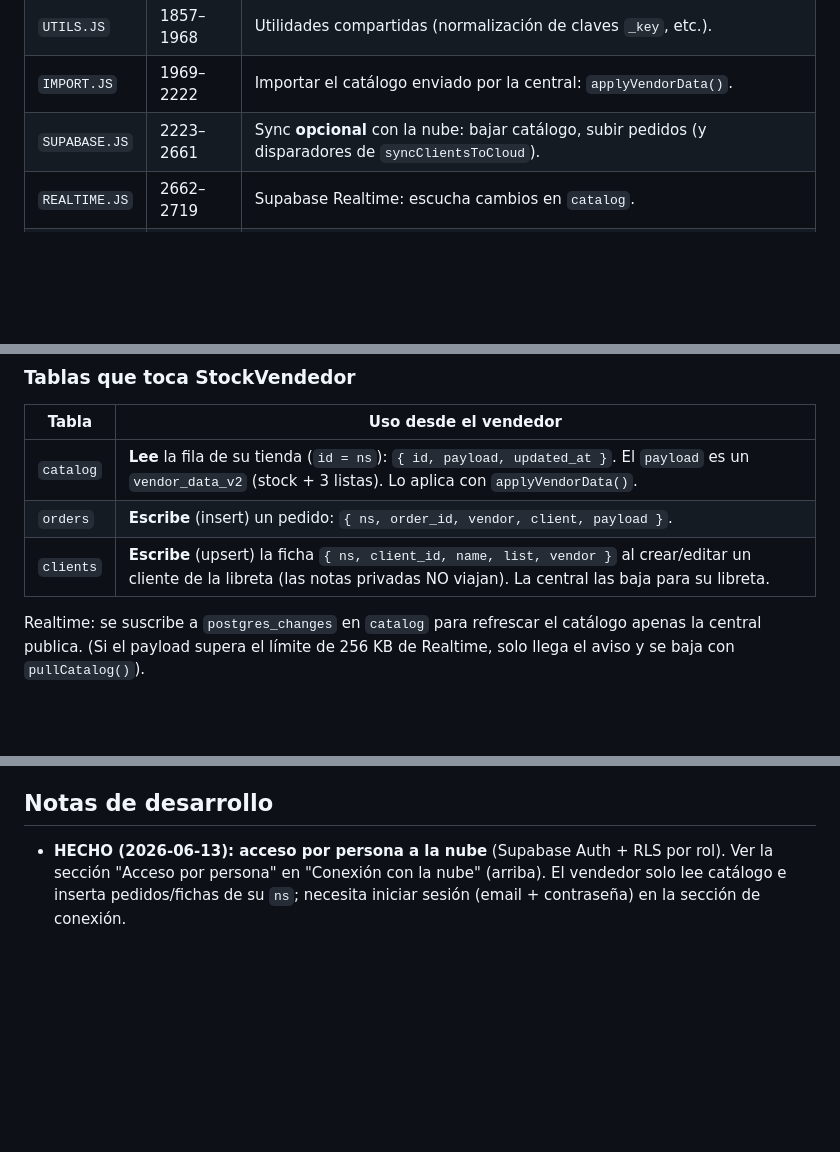
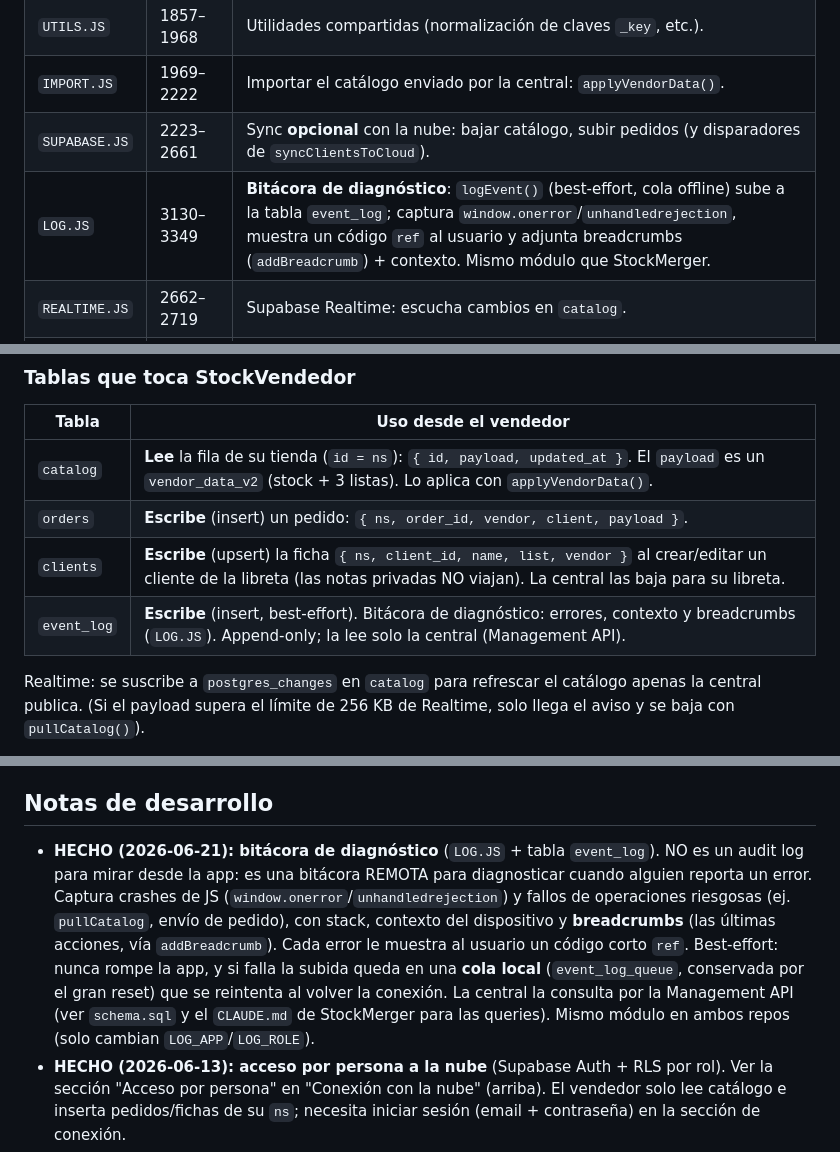
Before and after one commit to juliobarbol/stockvendedor, a Markdown page: CLAUDE.md, 3 parts joined by grey strips. GitHub-like rendering; blank space fills up the shorter version.

Commit message:
Documentar la bitácora de diagnóstico (event_log + LOG.JS)
Agrega LOG.JS al mapa de módulos, event_log a "Tablas que toca" y una nota
de desarrollo (consulta por la Management API, ver StockMerger).

Co-Authored-By: Claude Opus 4.8 <noreply@anthropic.com>
Claude-Session: https://claude.ai/code/session_01K799yr9Q5vt4c7h4BGDam7

```diff
--- a/CLAUDE.md
+++ b/CLAUDE.md
@@ -68,6 +68,7 @@ Cada módulo arranca con un banner `// XXX.JS — ...`. Saltá directo al rango:
 | `UTILS.JS` | 1857–1968 | Utilidades compartidas (normalización de claves `_key`, etc.). |
 | `IMPORT.JS` | 1969–2222 | Importar el catálogo enviado por la central: `applyVendorData()`. |
 | `SUPABASE.JS` | 2223–2661 | Sync **opcional** con la nube: bajar catálogo, subir pedidos (y disparadores de `syncClientsToCloud`). |
+| `LOG.JS` | 3130–3349 | **Bitácora de diagnóstico**: `logEvent()` (best-effort, cola offline) sube a la tabla `event_log`; captura `window.onerror`/`unhandledrejection`, muestra un código `ref` al usuario y adjunta breadcrumbs (`addBreadcrumb`) + contexto. Mismo módulo que StockMerger. |
 | `REALTIME.JS` | 2662–2719 | Supabase Realtime: escucha cambios en `catalog`. |
 | `TEMPLATE.JS` | 2720–3267 | Plantilla Excel para clientes (con atajo de libreta y autofiltro). |
 | `ORDERS.JS` | 3268–4059 | Armado y gestión de pedidos + envío (push) con cola/idempotencia. `setActiveList` bloquea la lista si el pedido tiene cliente con ficha. |
@@ -166,6 +167,7 @@ consultan ese rol con el helper `store_role(ns)`; sin sesión iniciada
 | `catalog` | **Lee** la fila de su tienda (`id = ns`): `{ id, payload, updated_at }`. El `payload` es un `vendor_data_v2` (stock + 3 listas). Lo aplica con `applyVendorData()`. |
 | `orders` | **Escribe** (insert) un pedido: `{ ns, order_id, vendor, client, payload }`. |
 | `clients` | **Escribe** (upsert) la ficha `{ ns, client_id, name, list, vendor }` al crear/editar un cliente de la libreta (las notas privadas NO viajan). La central las baja para su libreta. |
+| `event_log` | **Escribe** (insert, best-effort). Bitácora de diagnóstico: errores, contexto y breadcrumbs (`LOG.JS`). Append-only; la lee solo la central (Management API). |
 
 Realtime: se suscribe a `postgres_changes` en `catalog` para refrescar el
 catálogo apenas la central publica. (Si el payload supera el límite de 256 KB
@@ -271,6 +273,18 @@ Dos canales equivalentes, según haya nube o no:
 
 ## Notas de desarrollo
 
+- **HECHO (2026-06-21): bitácora de diagnóstico** (`LOG.JS` + tabla `event_log`).
+  NO es un audit log para mirar desde la app: es una bitácora REMOTA para
+  diagnosticar cuando alguien reporta un error. Captura crashes de JS
+  (`window.onerror`/`unhandledrejection`) y fallos de operaciones riesgosas
+  (ej. `pullCatalog`, envío de pedido), con stack, contexto del dispositivo y
+  **breadcrumbs** (las últimas acciones, vía `addBreadcrumb`). Cada error le
+  muestra al usuario un código corto `ref`. Best-effort: nunca rompe la app, y
+  si falla la subida queda en una **cola local** (`event_log_queue`, conservada
+  por el gran reset) que se reintenta al volver la conexión. La central la
+  consulta por la Management API (ver `schema.sql` y el `CLAUDE.md` de
+  StockMerger para las queries). Mismo módulo en ambos repos (solo cambian
+  `LOG_APP`/`LOG_ROLE`).
 - **HECHO (2026-06-13): acceso por persona a la nube** (Supabase Auth + RLS por
   rol). Ver la sección "Acceso por persona" en "Conexión con la nube" (arriba).
   El vendedor solo lee catálogo e inserta pedidos/fichas de su `ns`; necesita
```
